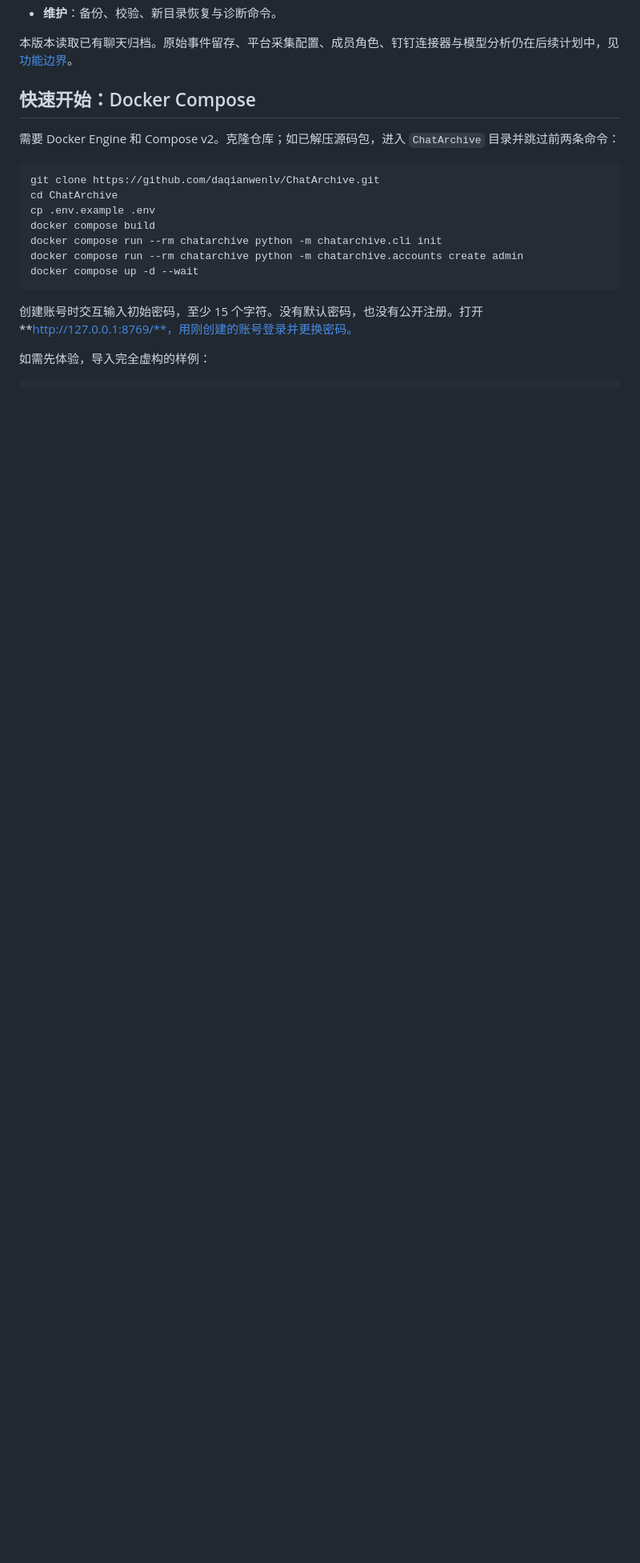
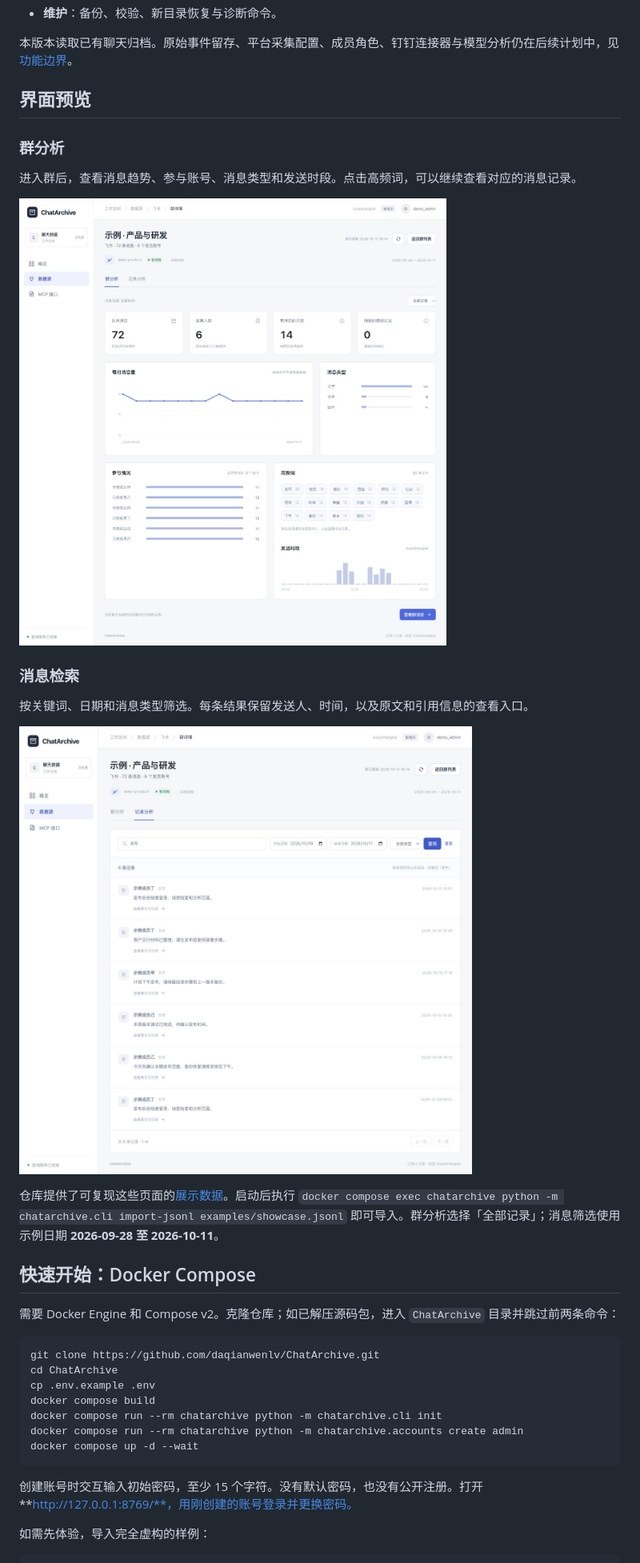
Before and after one commit to daqianwenlv/ChatArchive, a Markdown page: README.zh-CN.md, the part around one of its changes. Shown at 80% size. Rendered like a GitHub page; blank space fills up the shorter version.

```diff
--- a/README.zh-CN.md
+++ b/README.zh-CN.md
@@ -20,6 +22,22 @@
 - **维护**：备份、校验、新目录恢复与诊断命令。
 
 本版本读取已有聊天归档。原始事件留存、平台采集配置、成员角色、钉钉连接器与模型分析仍在后续计划中，见[功能边界](#功能边界)。
+
+## 界面预览
+
+### 群分析
+
+进入群后，查看消息趋势、参与账号、消息类型和发送时段。点击高频词，可以继续查看对应的消息记录。
+
+![群消息趋势、消息类型、参与情况与高频词](docs/images/group-analysis.jpg)
+
+### 消息检索
+
+按关键词、日期和消息类型筛选。每条结果保留发送人、时间，以及原文和引用信息的查看入口。
+
+![按关键词和日期检索示例发布讨论](docs/images/message-search.jpg)
+
+仓库提供了可复现这些页面的[展示数据](examples/showcase.jsonl)。启动后执行 `docker compose exec chatarchive python -m chatarchive.cli import-jsonl examples/showcase.jsonl` 即可导入。群分析选择「全部记录」；消息筛选使用示例日期 **2026-09-28 至 2026-10-11**。
 
 ## 快速开始：Docker Compose
 
```
Also changed, not shown: other parts of README.zh-CN.md (+2 -0 lines), README.md (+18 -0 lines).
